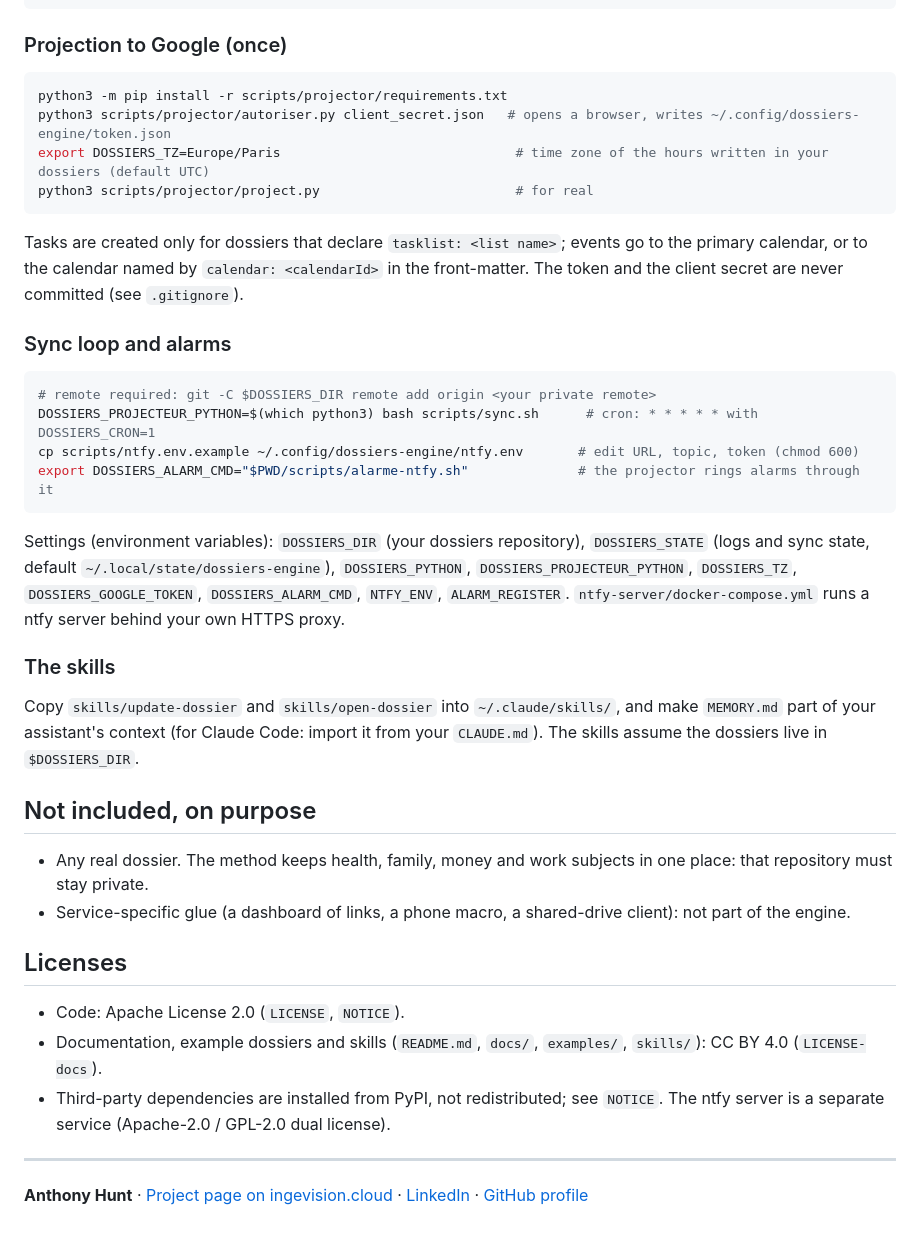
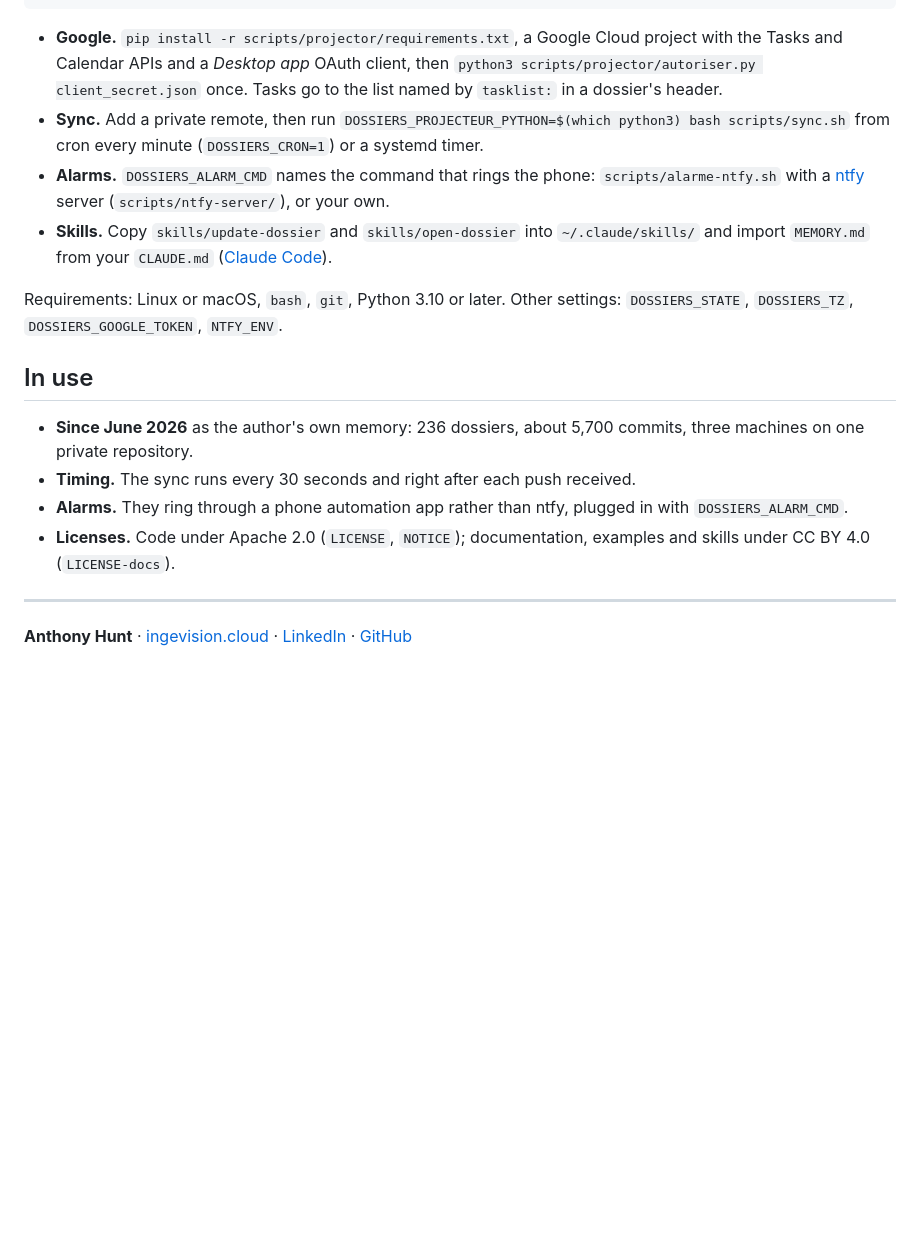
Before and after one commit to anthohunt/dossiers-engine, a Markdown page: README.md, the part around one of its changes. Drawn GitHub-style; blank space fills up the shorter version.

````diff
--- a/README.md
+++ b/README.md
@@ -60,50 +34,20 @@ python3 scripts/projector/project.py --dry-run   # shows what would be created
 python3 -m unittest discover -s tests
 ```
 
-### Projection to Google (once)
+- **Google.** `pip install -r scripts/projector/requirements.txt`, a Google Cloud project with the Tasks and Calendar APIs and a *Desktop app* OAuth client, then `python3 scripts/projector/autoriser.py client_secret.json` once. Tasks go to the list named by `tasklist:` in a dossier's header.
+- **Sync.** Add a private remote, then run `DOSSIERS_PROJECTEUR_PYTHON=$(which python3) bash scripts/sync.sh` from cron every minute (`DOSSIERS_CRON=1`) or a systemd timer.
+- **Alarms.** `DOSSIERS_ALARM_CMD` names the command that rings the phone: `scripts/alarme-ntfy.sh` with a [ntfy](https://docs.ntfy.sh) server (`scripts/ntfy-server/`), or your own.
+- **Skills.** Copy `skills/update-dossier` and `skills/open-dossier` into `~/.claude/skills/` and import `MEMORY.md` from your `CLAUDE.md` ([Claude Code](https://code.claude.com/docs/en/overview)).
 
-```bash
-python3 -m pip install -r scripts/projector/requirements.txt
-python3 scripts/projector/autoriser.py client_secret.json   # opens a browser, writes ~/.config/dossiers-engine/token.json
-export DOSSIERS_TZ=Europe/Paris                              # time zone of the hours written in your dossiers (default UTC)
-python3 scripts/projector/project.py                         # for real
-```
+Requirements: Linux or macOS, `bash`, `git`, Python 3.10 or later. Other settings: `DOSSIERS_STATE`, `DOSSIERS_TZ`, `DOSSIERS_GOOGLE_TOKEN`, `NTFY_ENV`.
 
-Tasks are created only for dossiers that declare `tasklist: <list name>`; events go to the primary calendar, or to the
-calendar named by `calendar: <calendarId>` in the front-matter. The token and the client secret are never committed
-(see `.gitignore`).
+## In use
 
-### Sync loop and alarms
-
-```bash
-# remote required: git -C $DOSSIERS_DIR remote add origin <your private remote>
-DOSSIERS_PROJECTEUR_PYTHON=$(which python3) bash scripts/sync.sh      # cron: * * * * * with DOSSIERS_CRON=1
-cp scripts/ntfy.env.example ~/.config/dossiers-engine/ntfy.env       # edit URL, topic, token (chmod 600)
-export DOSSIERS_ALARM_CMD="$PWD/scripts/alarme-ntfy.sh"              # the projector rings alarms through it
-```
-
-Settings (environment variables): `DOSSIERS_DIR` (your dossiers repository), `DOSSIERS_STATE` (logs and sync state,
-default `~/.local/state/dossiers-engine`), `DOSSIERS_PYTHON`, `DOSSIERS_PROJECTEUR_PYTHON`, `DOSSIERS_TZ`,
-`DOSSIERS_GOOGLE_TOKEN`, `DOSSIERS_ALARM_CMD`, `NTFY_ENV`, `ALARM_REGISTER`.
-`ntfy-server/docker-compose.yml` runs a ntfy server behind your own HTTPS proxy.
-
-### The skills
-
-Copy `skills/update-dossier` and `skills/open-dossier` into `~/.claude/skills/`, and make `MEMORY.md` part of your
-assistant's context (for Claude Code: import it from your `CLAUDE.md`). The skills assume the dossiers live in `$DOSSIERS_DIR`.
-
-## Not included, on purpose
-
-- Any real dossier. The method keeps health, family, money and work subjects in one place: that repository must stay private.
-- Service-specific glue (a dashboard of links, a phone macro, a shared-drive client): not part of the engine.
-
-## Licenses
-
-- Code: Apache License 2.0 (`LICENSE`, `NOTICE`).
-- Documentation, example dossiers and skills (`README.md`, `docs/`, `examples/`, `skills/`): CC BY 4.0 (`LICENSE-docs`).
-- Third-party dependencies are installed from PyPI, not redistributed; see `NOTICE`. The ntfy server is a separate
-  service (Apache-2.0 / GPL-2.0 dual license).
+- **Since June 2026** as the author's own memory: 236 dossiers, about 5,700 commits, three machines on one private repository.
+- **Timing.** The sync runs every 30 seconds and right after each push received.
+- **Alarms.** They ring through a phone automation app rather than ntfy, plugged in with `DOSSIERS_ALARM_CMD`.
+- **Licenses.** Code under Apache 2.0 (`LICENSE`, `NOTICE`); documentation, examples and skills under CC BY 4.0 (`LICENSE-docs`).
 
 ---
 
-**Anthony Hunt** · [Project page on ingevision.cloud](https://ingevision.cloud/?lang=en&p=dossiers) · [LinkedIn](https://www.linkedin.com/in/anthony-hunt-3948a9196) · [GitHub profile](https://github.com/anthohunt)
+**Anthony Hunt** · [ingevision.cloud](https://ingevision.cloud/?lang=en&p=dossiers) · [LinkedIn](https://www.linkedin.com/in/anthony-hunt-3948a9196) · [GitHub](https://github.com/anthohunt)
````
Also changed, not shown: other parts of README.md (+20 -46 lines), README.fr.md (added, +51 -0 lines), docs/demo.gif (added), 1 other file.
